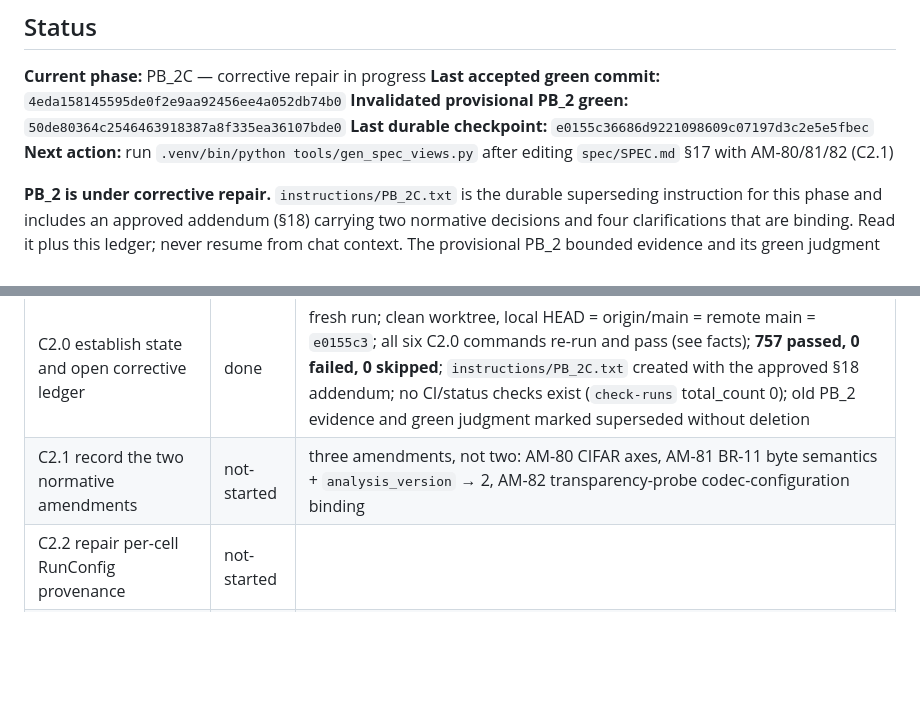
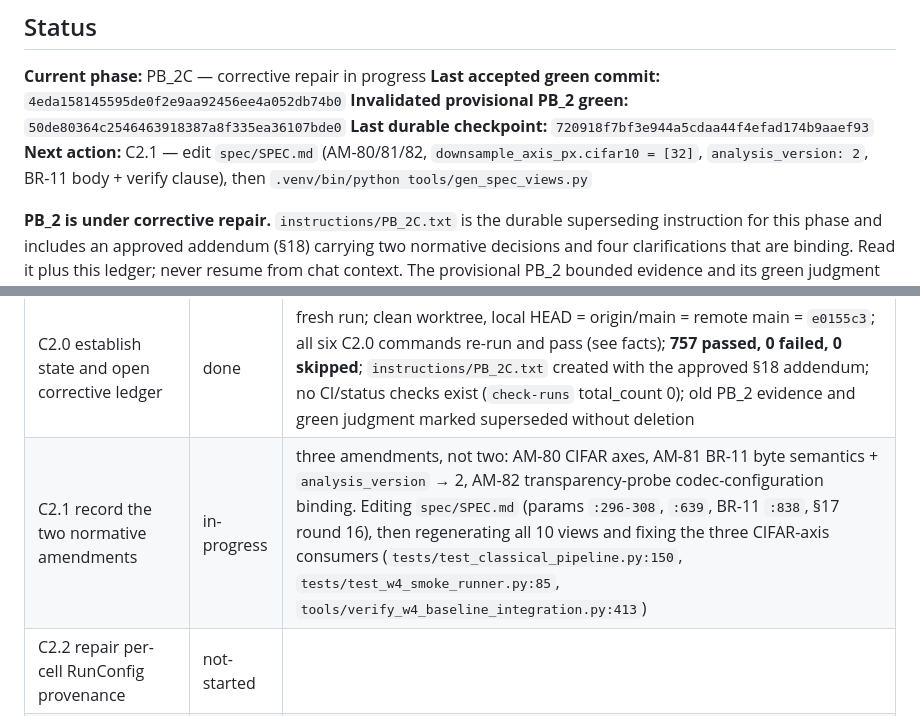
Before and after one commit to nxck2005/capstone, a Markdown page: instructions/RESUME.md, 2 parts joined by grey strips. GitHub-like rendering; blank space fills up the shorter version.

Commit message:
wip(pb2c): mark C2.1 in progress
Ledger marker before the multi-file spec amendment, per PB_2C §1.5.

Co-Authored-By: Claude Opus 5 <noreply@anthropic.com>

```diff
--- a/instructions/RESUME.md
+++ b/instructions/RESUME.md
@@ -47,8 +47,8 @@ Then:
 **Current phase:** PB_2C — corrective repair in progress
 **Last accepted green commit:** `4eda158145595de0f2e9aa92456ee4a052db74b0`
 **Invalidated provisional PB_2 green:** `50de80364c2546463918387a8f335ea36107bde0`
-**Last durable checkpoint:** `e0155c36686d9221098609c07197d3c2e5e5fbec`
-**Next action:** run `.venv/bin/python tools/gen_spec_views.py` after editing `spec/SPEC.md` §17 with AM-80/81/82 (C2.1)
+**Last durable checkpoint:** `720918f7bf3e944a5cdaa44f4efad174b9aaef93`
+**Next action:** C2.1 — edit `spec/SPEC.md` (AM-80/81/82, `downsample_axis_px.cifar10 = [32]`, `analysis_version: 2`, BR-11 body + verify clause), then `.venv/bin/python tools/gen_spec_views.py`
 
 **PB_2 is under corrective repair.** `instructions/PB_2C.txt` is the durable superseding instruction
 for this phase and includes an approved addendum (§18) carrying two normative decisions and four
@@ -314,7 +314,7 @@ runner-ready and final green SHAs). Read §18 before C2.1.
 | Step | State | Notes |
 |---|---|---|
 | C2.0 establish state and open corrective ledger | done | fresh run; clean worktree, local HEAD = origin/main = remote main = `e0155c3`; all six C2.0 commands re-run and pass (see facts); **757 passed, 0 failed, 0 skipped**; `instructions/PB_2C.txt` created with the approved §18 addendum; no CI/status checks exist (`check-runs` total_count 0); old PB_2 evidence and green judgment marked superseded without deletion |
-| C2.1 record the two normative amendments | not-started | three amendments, not two: AM-80 CIFAR axes, AM-81 BR-11 byte semantics + `analysis_version` → 2, AM-82 transparency-probe codec-configuration binding |
+| C2.1 record the two normative amendments | in-progress | three amendments, not two: AM-80 CIFAR axes, AM-81 BR-11 byte semantics + `analysis_version` → 2, AM-82 transparency-probe codec-configuration binding. Editing `spec/SPEC.md` (params `:296-308`, `:639`, BR-11 `:838`, §17 round 16), then regenerating all 10 views and fixing the three CIFAR-axis consumers (`tests/test_classical_pipeline.py:150`, `tests/test_w4_smoke_runner.py:85`, `tools/verify_w4_baseline_integration.py:413`) |
 | C2.2 repair per-cell RunConfig provenance | not-started | |
 | C2.3 repair scheduled noise and pair identities | not-started | |
 | C2.4 repair JPEG-2000 accounting and runner timing | not-started | |
```
